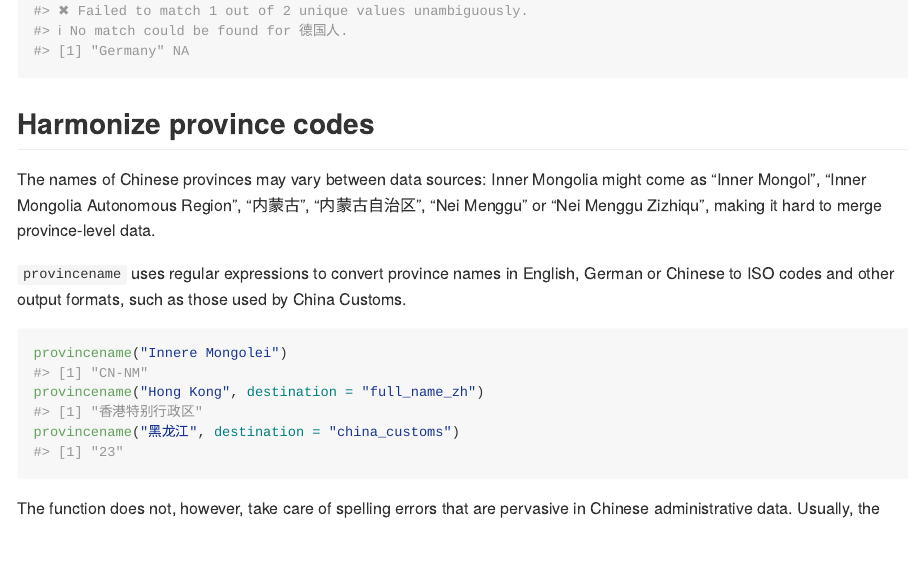
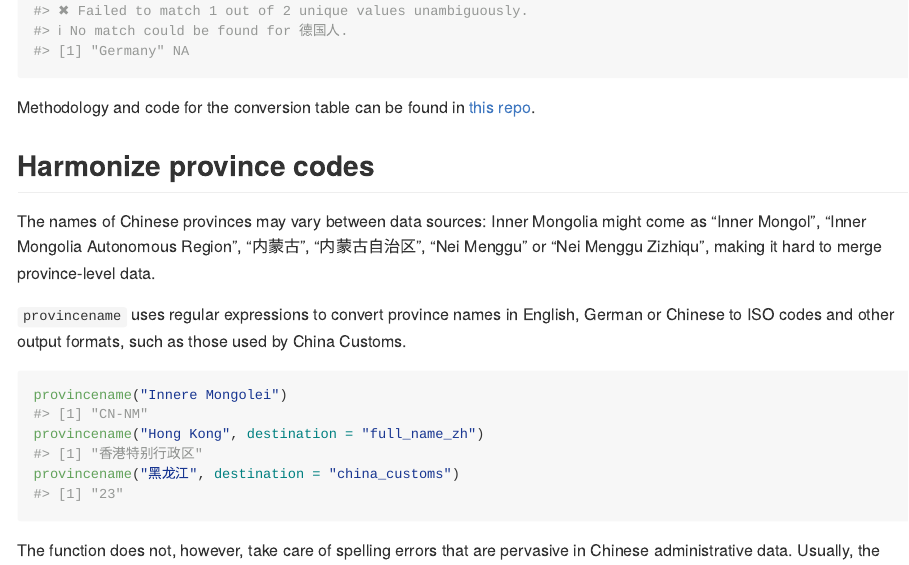
Before and after one commit to turbanisch/chinautils, an R Markdown document (README.Rmd): the page in a window 1100 px wide, from 1330 px down. The pictures show the output file README.md that the author committed with the source, drawn offline in the style of GitHub.

Commit message:
add source note

````diff
--- a/README.Rmd
+++ b/README.Rmd
@@ -60,6 +60,7 @@ countryname(c("塞尔维亚和黑山", "捷克斯洛伐克", "德国德国"))
 countryname(c("德国", "德国人"), origin = "short_name_zh_cn", destination = "short_name_en")
 ```
 
+Methodology and code for the conversion table can be found in [this repo](https://github.com/turbanisch/chinese-countryname-regex).
 
 ## Harmonize province codes
 
````
Also changed, not shown: README.md.
